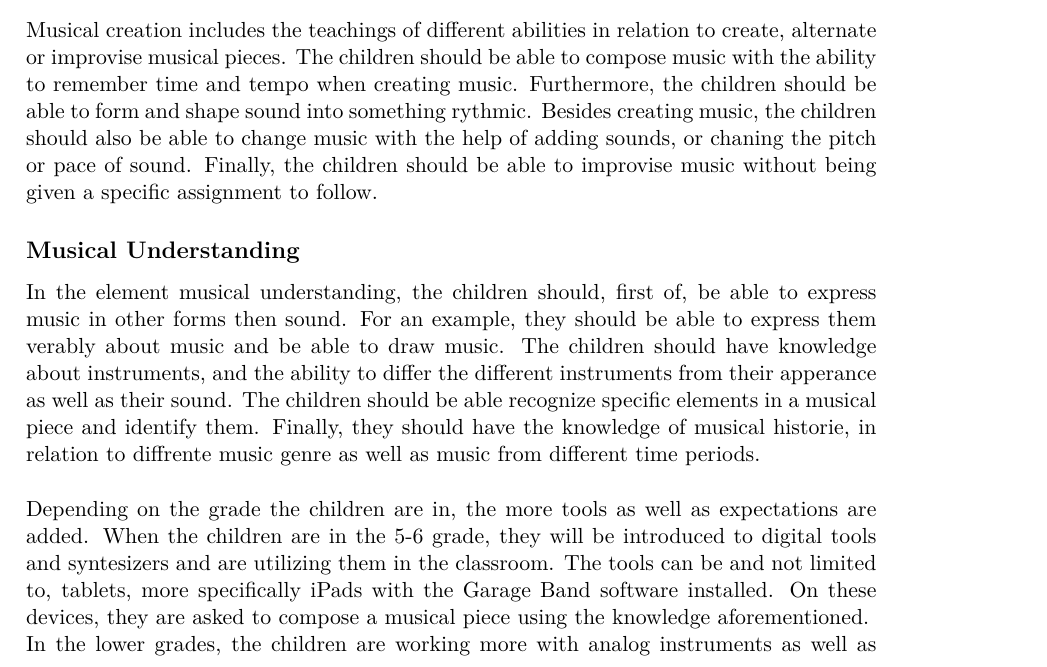
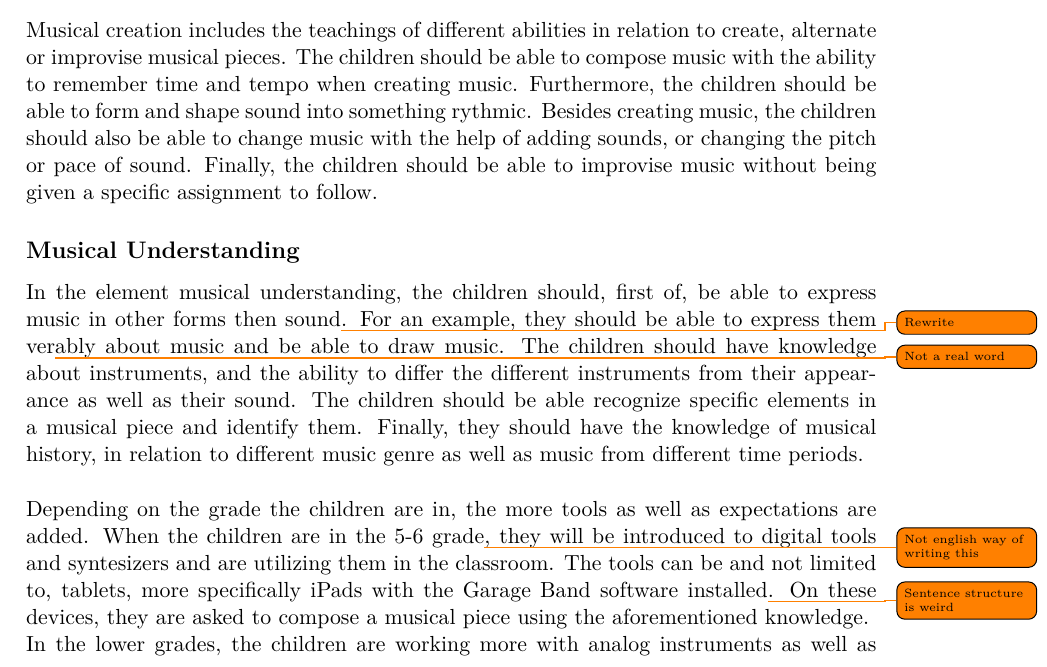
Before and after one commit to totalfreak/medialogyp4, a LaTeX thesis (Main.tex, which reads include/Analyse.tex): part of page 5 of 18, cut so that both start at the same text. Compiled offline with pdfLaTeX.

Commit message:
More notes for frederik and typos

```diff
--- a/include/Analyse.tex
+++ b/include/Analyse.tex
@@ -42,13 +42,13 @@ According to Deirdre Russel-Bowie there are 5 basic musical elements that should
 	Music performace is the first of elements\todo{This doesn't make sense either}, and includes teachings about singing, moving and playing instruments. More specifically teaching the children about how to sing individually and in groups, as well as teaching them about different kinds of singing and songs. Furthermore, teaching the children about movement in a musical context, such as dancing and rythmic movement. Finally, being able to play the basics of different instruments, such as drums, guitar, piano or keyboard and different wind instruments.
 
 	\subsection*{Musical Creation}
-	Musical creation includes the teachings of different abilities in relation to create, alternate or improvise musical pieces. The children should be able to compose music with the ability to remember time and tempo when creating music. Furthermore, the children should be able to form and shape sound into something rythmic. Besides creating music, the children should also be able to change music with the help of adding sounds, or chaning the pitch or pace of sound. Finally, the children should be able to improvise music without being given a specific assignment to follow.
+	Musical creation includes the teachings of different abilities in relation to create, alternate or improvise musical pieces. The children should be able to compose music with the ability to remember time and tempo when creating music. Furthermore, the children should be able to form and shape sound into something rythmic. Besides creating music, the children should also be able to change music with the help of adding sounds, or changing the pitch or pace of sound. Finally, the children should be able to improvise music without being given a specific assignment to follow.
 
 	\subsection*{Musical Understanding}
-	In the element musical understanding, the children should, first of, be able to express music in other forms then sound. For an example, they should be able to express them verably about music and be able to draw music. The children should have knowledge about instruments, and the ability to differ the different instruments from their apperance as well as their sound. The children should be able recognize specific elements in a musical piece and identify them. Finally, they should have the knowledge of musical historie, in relation to diffrente music genre as well as music from different time periods.
+	In the element musical understanding, the children should, first of, be able to express music in other forms then sound\todo{Rewrite}. For an example, they should be able to express them ver\todo{Not a real word}ably about music and be able to draw music. The children should have knowledge about instruments, and the ability to differ the different instruments from their appearance as well as their sound. The children should be able recognize specific elements in a musical piece and identify them. Finally, they should have the knowledge of musical history, in relation to different music genre as well as music from different time periods.
 	\\
 
-	Depending on the grade the children are in, the more tools as well as expectations are added. When the children are in the 5-6 grade, they will be introduced to digital tools and syntesizers and are utilizing them in the classroom. The tools can be and not limited to, tablets, more specifically iPads with the Garage Band software installed. On these devices, they are asked to compose a musical piece using the knowledge aforementioned.\\
+	Depending on the grade the children are in, the more tools as well as expectations are added. When the children are in the 5-6 grade\todo{Not english way of writing this}, they will be introduced to digital tools and syntesizers and are utilizing them in the classroom. The tools can be and not limited to, tablets, more specifically iPads with the Garage Band software installed\todo{Sentence structure is weird}. On these devices, they are asked to compose a musical piece using the aforementioned knowledge.\\
 	In the lower grades, the children are working more with analog instruments as well as singing to develop a musical foundation for their education.
 	\\
 \begin{itemize}
```
Also changed, not shown: include/Analyse.tex (1 more changed lines).
